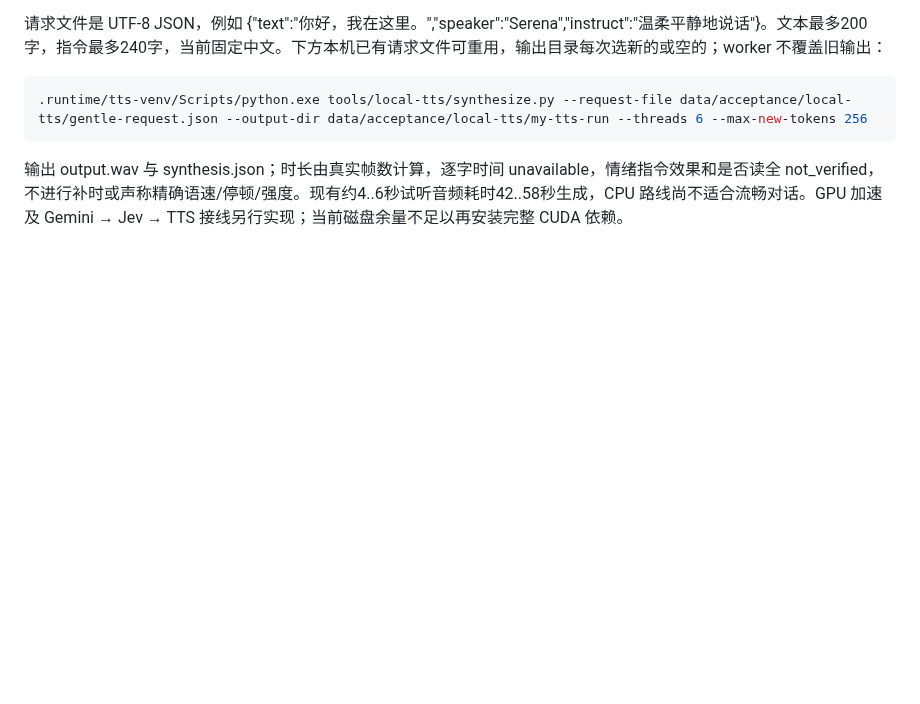
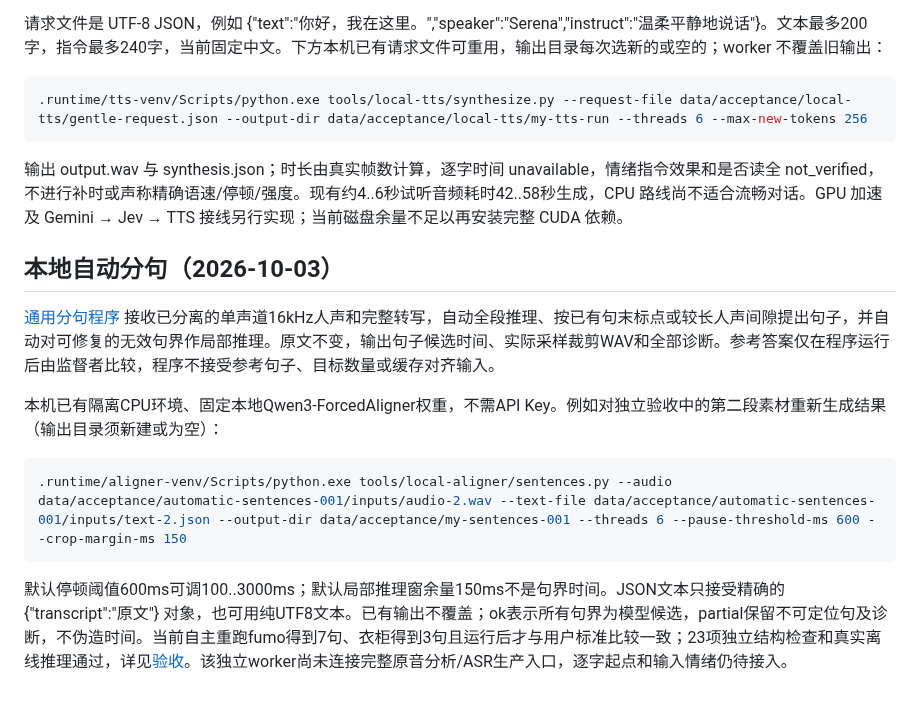
Before and after one commit to pellx/mutsumi, a Markdown page: README.md, the part around the change. Drawn GitHub-style; blank space fills up the shorter version.

Commit message:
docs: document reusable reference-free local sentence command

````diff
--- a/README.md
+++ b/README.md
@@ -62,3 +62,15 @@ node tools/harness/run-luna.mjs docs/tasks/TASK.md --effort=medium --timeout-ms=
 ```
 
 输出 output.wav 与 synthesis.json；时长由真实帧数计算，逐字时间 unavailable，情绪指令效果和是否读全 not_verified，不进行补时或声称精确语速/停顿/强度。现有约4..6秒试听音频耗时42..58秒生成，CPU 路线尚不适合流畅对话。GPU 加速及 Gemini → Jev → TTS 接线另行实现；当前磁盘余量不足以再安装完整 CUDA 依赖。
+
+## 本地自动分句（2026-10-03）
+
+[通用分句程序](tools/local-aligner/sentences.py) 接收已分离的单声道16kHz人声和完整转写，自动全段推理、按已有句末标点或较长人声间隙提出句子，并自动对可修复的无效句界作局部推理。原文不变，输出句子候选时间、实际采样裁剪WAV和全部诊断。参考答案仅在程序运行后由监督者比较，程序不接受参考句子、目标数量或缓存对齐输入。
+
+本机已有隔离CPU环境、固定本地Qwen3-ForcedAligner权重，不需API Key。例如对独立验收中的第二段素材重新生成结果（输出目录须新建或为空）：
+
+```powershell
+.runtime/aligner-venv/Scripts/python.exe tools/local-aligner/sentences.py --audio data/acceptance/automatic-sentences-001/inputs/audio-2.wav --text-file data/acceptance/automatic-sentences-001/inputs/text-2.json --output-dir data/acceptance/my-sentences-001 --threads 6 --pause-threshold-ms 600 --crop-margin-ms 150
+```
+
+默认停顿阈值600ms可调100..3000ms；默认局部推理窗余量150ms不是句界时间。JSON文本只接受精确的 {"transcript":"原文"} 对象，也可用纯UTF8文本。已有输出不覆盖；ok表示所有句界为模型候选，partial保留不可定位句及诊断，不伪造时间。当前自主重跑fumo得到7句、衣柜得到3句且运行后才与用户标准比较一致；23项独立结构检查和真实离线推理通过，详见[验收](docs/reviews/M02-automatic-sentence-worker.md)。该独立worker尚未连接完整原音分析/ASR生产入口，逐字起点和输入情绪仍待接入。
````
